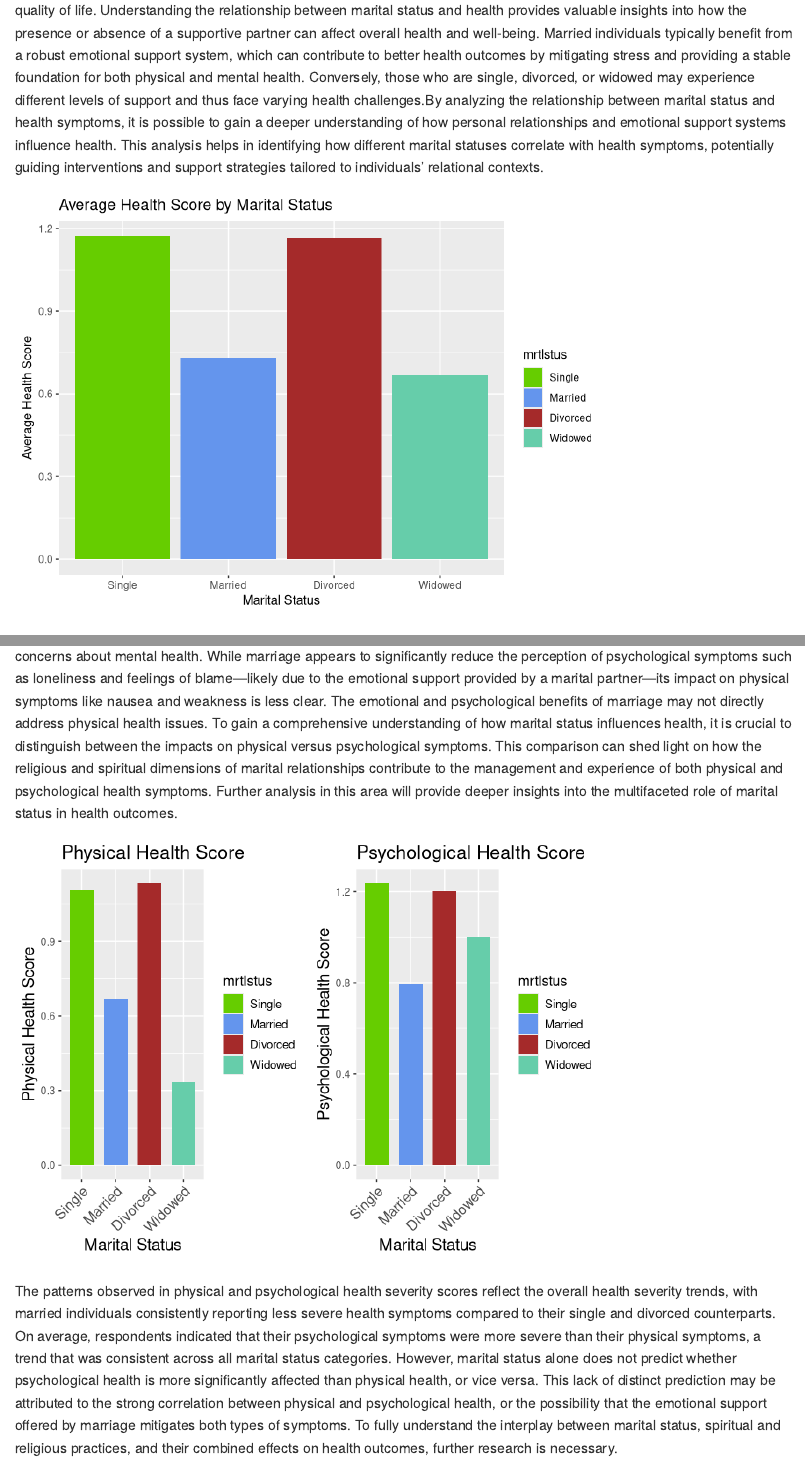
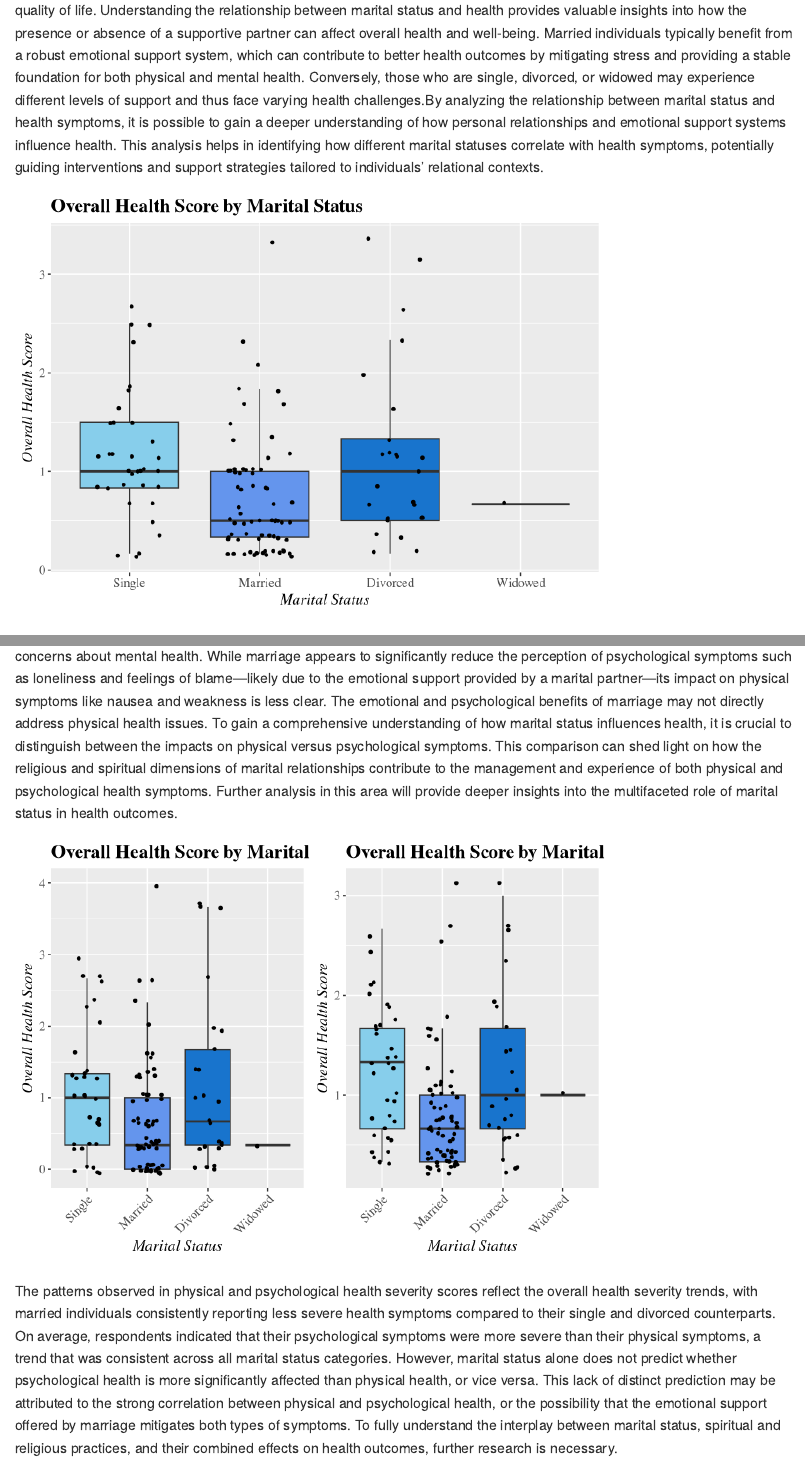
Before and after one commit to mmend34/EDA_Notebook, an R Markdown document (Finalized Notebook/EDA_Notebook.Rmd): the page in a window 1100 px wide, from 11500 px down, and a second part further down, joined at a grey line. Rendered offline with R 4.5, knitr and Pandoc, with nearby package versions; code that draws random numbers runs with fixed seeds of ours; some code elsewhere in the file could not run offline.

Commit message:
updating boxplots

````diff
--- a/Finalized Notebook/EDA_Notebook.Rmd
+++ b/Finalized Notebook/EDA_Notebook.Rmd
@@ -357,9 +357,17 @@ Marital status can significantly influence an individual's spiritual beliefs and
 ##marital status vs health
 camdata_clean %>%
   ggplot(aes(x=mrtlstus, y=health_total, fill=mrtlstus))+
-  geom_bar(stat="summary", fun="mean")+
-  scale_fill_manual(values = c("chartreuse3", "cornflowerblue", "brown", "aquamarine3"))+
-  labs(x="Marital Status", y="Average Health Score", title="Average Health Score by Marital Status")
+   geom_boxplot(show.legend=F,
+               outlier.shape = NA)+
+    geom_jitter(width = 0.25, show.legend=F, size=1)+
+    scale_fill_manual(values = c("skyblue", "cornflowerblue", "dodgerblue3", "lavender"))+
+   labs(x="Marital Status", y="Overall Health Score", title="Overall Health Score by Marital Status")+
+    theme(plot.title = element_text(family = "serif", size = 16, face = "bold"),
+        axis.title.x = element_text(family = "serif", size = 13, face = "italic"),
+        axis.title.y = element_text(family = "serif", size = 13, face = "italic"),
+        axis.text.x.bottom = element_text(
+          family = "serif", size = 11),
+        axis.text.y = element_text(family = "serif", size = 11))
 ```
 
 Combining both physical and psychological health metrics, marital status emerges as a significant predictor of overall health severity. Married respondents reported a notably lower average health severity score, reflecting less severe health symptoms compared to their single and divorced counterparts. Specifically, married individuals had a median severity score of approximately 0.5, which falls between the “Not at all” and “A little bit” ranges. In contrast, single and divorced respondents both reported median scores around 1, corresponding to the “A little bit” range. Given that the median overall health severity score for the entire sample was below 1, these findings are particularly striking. Single and divorced individuals rated their overall health more severely than the average participant, suggesting that marital status plays a crucial role in health outcomes. The data indicates that married individuals are more likely to report less severe health symptoms, which implies that marital status can be a useful predictor of health severity. Further analysis is needed to explore the differences in ratings between physical and psychological symptoms, to better understand how marital status influences various dimensions of health.
@@ -375,27 +383,33 @@ library(gridExtra)  # For ggarrange function
 
 # Plot for Physical Health vs Marital Status
 physvsmrtl <- camdata_clean %>%
-  ggplot(aes(x=mrtlstus, y=physical_health, fill=mrtlstus)) +
-  geom_bar(stat="summary", fun="mean", width=0.7) +  # Adjust bar width
-  scale_fill_manual(values = c("chartreuse3", "cornflowerblue", "brown", "aquamarine3")) +
-  labs(x="Marital Status", y="Physical Health Score", title="Physical Health Score") +
-  theme(axis.text.x = element_text(angle = 45, hjust = 1, size = 12),  # Rotate x-axis labels
-        axis.title = element_text(size = 14),
-        plot.title = element_text(size = 16),
-        legend.title = element_text(size = 12),
-        legend.text = element_text(size = 10))
+  ggplot(aes(x=mrtlstus, y=physical_health, fill=mrtlstus))+
+   geom_boxplot(show.legend=F,
+               outlier.shape = NA)+
+    geom_jitter(width = 0.25, show.legend=F, size=1)+
+    scale_fill_manual(values = c("skyblue", "cornflowerblue", "dodgerblue3", "lavender"))+
+   labs(x="Marital Status", y="Overall Health Score", title="Overall Health Score by Marital Status")+
+    theme(plot.title = element_text(family = "serif", size = 16, face = "bold"),
+        axis.title.x = element_text(family = "serif", size = 13, face = "italic"),
+        axis.title.y = element_text(family = "serif", size = 13, face = "italic"),
+        axis.text.x.bottom = element_text(
+          family = "serif", size = 11, angle = 45, hjust = 1),
+        axis.text.y = element_text(family = "serif", size = 11))
 
 # Plot for Psychological Health vs Marital Status
 psychvsmrtl <- camdata_clean %>%
-  ggplot(aes(x=mrtlstus, y=psych_health, fill=mrtlstus)) +
-  geom_bar(stat="summary", fun="mean", width=0.7) +  # Adjust bar width
-  scale_fill_manual(values = c("chartreuse3", "cornflowerblue", "brown", "aquamarine3")) +
-  labs(x="Marital Status", y="Psychological Health Score", title="Psychological Health Score") +
-  theme(axis.text.x = element_text(angle = 45, hjust = 1, size = 12),  # Rotate x-axis labels
-        axis.title = element_text(size = 14),
-        plot.title = element_text(size = 16),
-        legend.title = element_text(size = 12),
-        legend.text = element_text(size = 10))
+  ggplot(aes(x=mrtlstus, y=psych_health, fill=mrtlstus))+
+   geom_boxplot(show.legend=F,
+               outlier.shape = NA)+
+    geom_jitter(width = 0.25, show.legend=F, size=1)+
+    scale_fill_manual(values = c("skyblue", "cornflowerblue", "dodgerblue3", "lavender"))+
+   labs(x="Marital Status", y="Overall Health Score", title="Overall Health Score by Marital Status")+
+    theme(plot.title = element_text(family = "serif", size = 16, face = "bold"),
+        axis.title.x = element_text(family = "serif", size = 13, face = "italic"),
+        axis.title.y = element_text(family = "serif", size = 13, face = "italic"),
+        axis.text.x.bottom = element_text(
+          family = "serif", size = 11, angle = 45, hjust = 1),
+        axis.text.y = element_text(family = "serif", size = 11))
 
 # Arrange plots side by side
 ggarrange(physvsmrtl, psychvsmrtl, ncol=2, nrow=1)
````
Also changed, not shown: Finalized Notebook/EDA_Notebook.Rmd (2 more changed lines).
